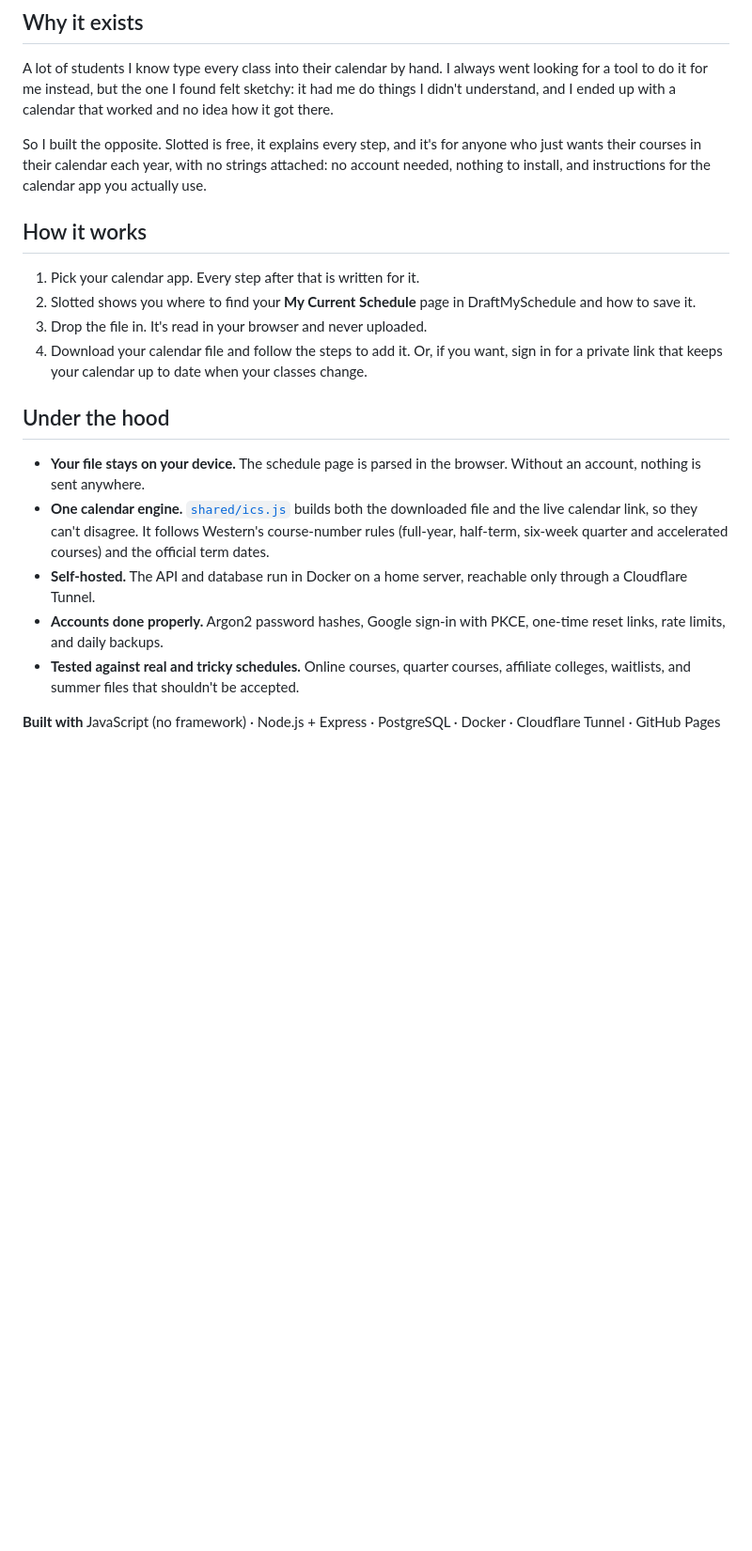
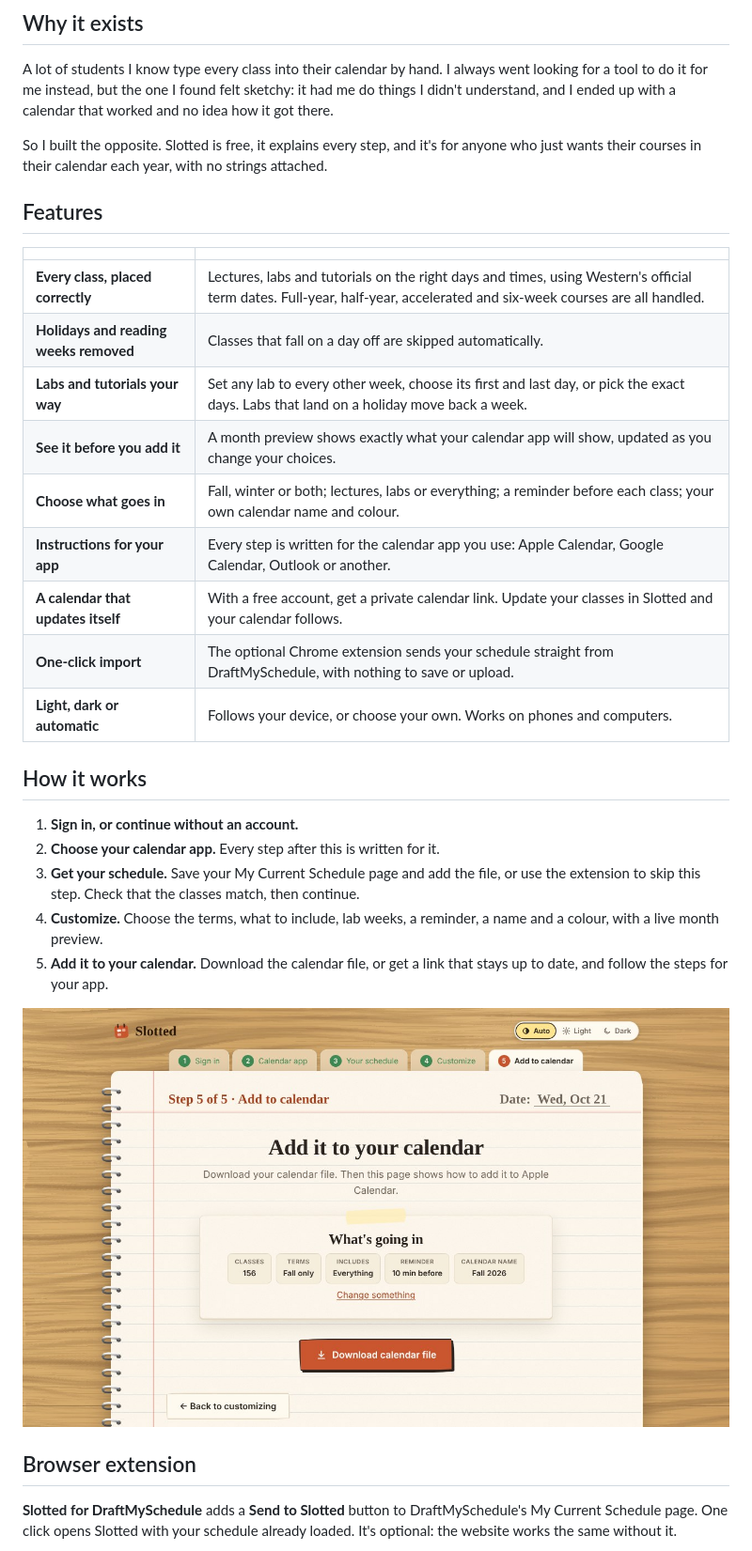
Before and after one commit to taraskovalc/western-calendar, a Markdown page: README.md, the part around one of its changes. Shown at 94% size. Drawn GitHub-style; pictures changed too: docs/screenshots/add-to-calendar.jpg (added); blank space fills up the shorter version.

Commit message:
Made changes to the privacy policy and readme files

```diff
--- a/README.md
+++ b/README.md
@@ -22,32 +44,40 @@ a tool to do it for me instead, but the one I found felt sketchy: it had me do t
 understand, and I ended up with a calendar that worked and no idea how it got there.
 
 So I built the opposite. Slotted is free, it explains every step, and it's for anyone who just
-wants their courses in their calendar each year, with no strings attached: no account needed,
-nothing to install, and instructions for the calendar app you actually use.
+wants their courses in their calendar each year, with no strings attached.
+
+## Features
+
+| | |
+| --- | --- |
+| **Every class, placed correctly** | Lectures, labs and tutorials on the right days and times, using Western's official term dates. Full-year, half-year, accelerated and six-week courses are all handled. |
+| **Holidays and reading weeks removed** | Classes that fall on a day off are skipped automatically. |
+| **Labs and tutorials your way** | Set any lab to every other week, choose its first and last day, or pick the exact days. Labs that land on a holiday move back a week. |
+| **See it before you add it** | A month preview shows exactly what your calendar app will show, updated as you change your choices. |
+| **Choose what goes in** | Fall, winter or both; lectures, labs or everything; a reminder before each class; your own calendar name and colour. |
+| **Instructions for your app** | Every step is written for the calendar app you use: Apple Calendar, Google Calendar, Outlook or another. |
+| **A calendar that updates itself** | With a free account, get a private calendar link. Update your classes in Slotted and your calendar follows. |
+| **One-click import** | The optional Chrome extension sends your schedule straight from DraftMySchedule, with nothing to save or upload. |
+| **Light, dark or automatic** | Follows your device, or choose your own. Works on phones and computers. |
 
 ## How it works
 
-1. Pick your calendar app. Every step after that is written for it.
-2. Slotted shows you where to find your **My Current Schedule** page in DraftMySchedule and how to
-   save it.
-3. Drop the file in. It's read in your browser and never uploaded.
-4. Download your calendar file and follow the steps to add it. Or, if you want, sign in for a
-   private link that keeps your calendar up to date when your classes change.
+1. **Sign in, or continue without an account.**
+2. **Choose your calendar app.** Every step after this is written for it.
+3. **Get your schedule.** Save your My Current Schedule page and add the file, or use the extension
+   to skip this step. Check that the classes match, then continue.
+4. **Customize.** Choose the terms, what to include, lab weeks, a reminder, a name and a colour,
+   with a live month preview.
+5. **Add it to your calendar.** Download the calendar file, or get a link that stays up to date,
+   and follow the steps for your app.
 
-## Under the hood
+<p align="center">
+  <img src="docs/screenshots/add-to-calendar.jpg" alt="Step 5: a summary of what's going in, and the download button" width="760">
+</p>
 
-- **Your file stays on your device.** The schedule page is parsed in the browser. Without an
-  account, nothing is sent anywhere.
-- **One calendar engine.** [`shared/ics.js`](shared/ics.js) builds both the downloaded file and
-  the live calendar link, so they can't disagree. It follows Western's course-number rules
-  (full-year, half-term, six-week quarter and accelerated courses) and the official term dates.
-- **Self-hosted.** The API and database run in Docker on a home server, reachable only through a
-  Cloudflare Tunnel.
-- **Accounts done properly.** Argon2 password hashes, Google sign-in with PKCE, one-time reset
-  links, rate limits, and daily backups.
-- **Tested against real and tricky schedules.** Online courses, quarter courses, affiliate
-  colleges, waitlists, and summer files that shouldn't be accepted.
+## Browser extension
 
-**Built with** JavaScript (no framework) · Node.js + Express · PostgreSQL · Docker ·
-Cloudflare Tunnel · GitHub Pages
+**Slotted for DraftMySchedule** adds a **Send to Slotted** button to DraftMySchedule's My Current
+Schedule page. One click opens Slotted with your schedule already loaded. It's optional: the
+website works the same without it.
 
```
Also changed, not shown: other parts of README.md (+117 -23 lines), docs/screenshots/extension.jpg (added), docs/screenshots/month-preview.jpg (added), 4 other files.
